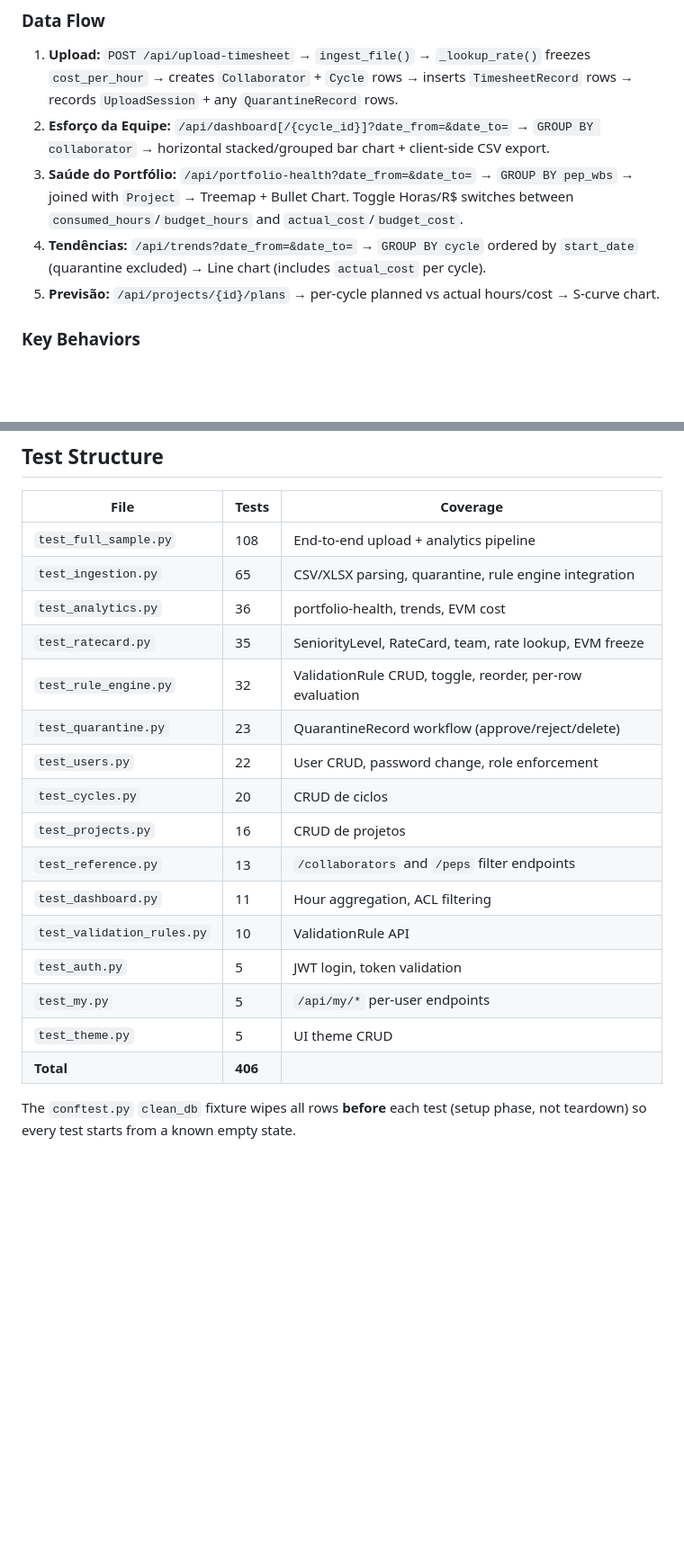
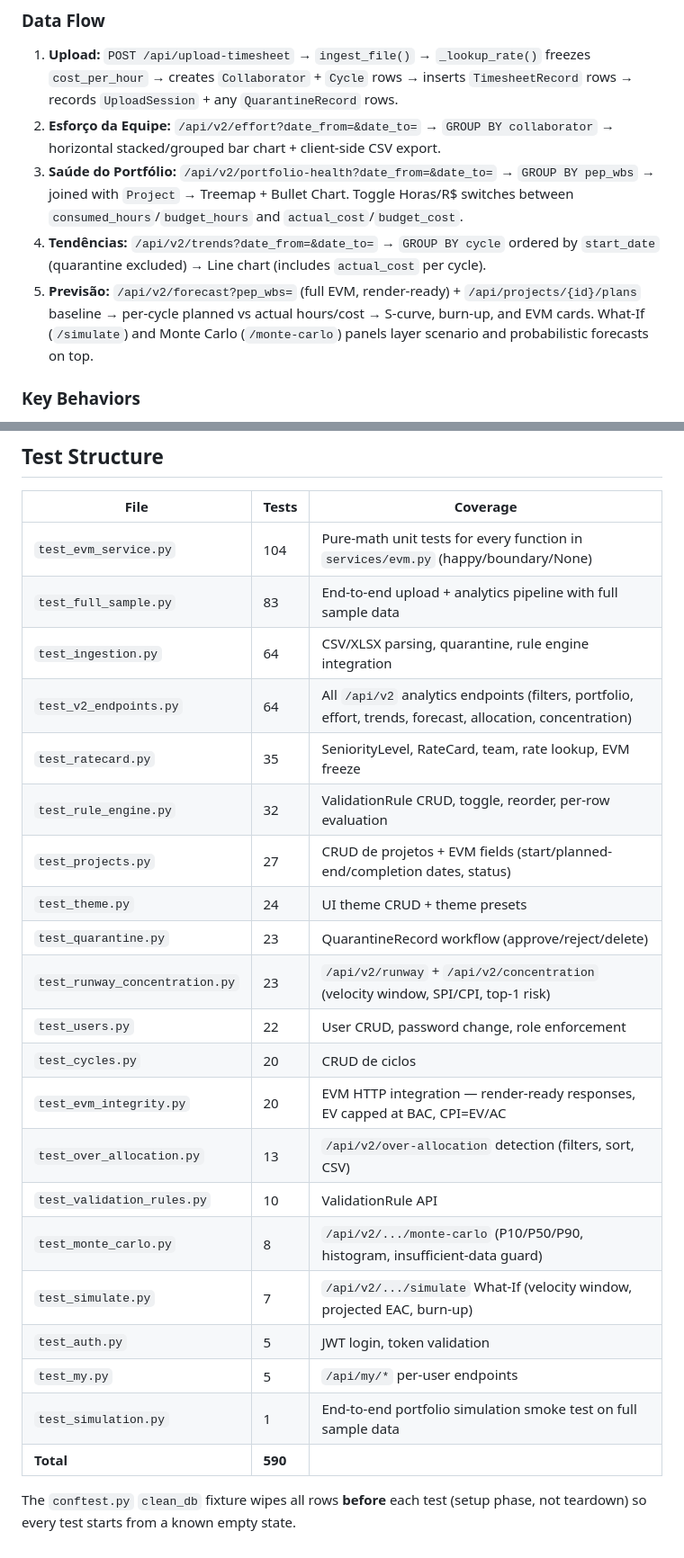
Before and after one commit to RtaSistemas/PMAS, a Markdown page: CLAUDE.md, 2 parts joined by grey strips. Shown at 90% size. Rendered like a GitHub page; blank space fills up the shorter version.

```diff
--- a/CLAUDE.md
+++ b/CLAUDE.md
@@ -121,10 +145,10 @@ Generates ready-to-import CSVs in `amostras/`: `ciclos.csv` (29 monthly cycles J
 ### Data Flow
 
 1. **Upload:** `POST /api/upload-timesheet` → `ingest_file()` → `_lookup_rate()` freezes `cost_per_hour` → creates `Collaborator` + `Cycle` rows → inserts `TimesheetRecord` rows → records `UploadSession` + any `QuarantineRecord` rows.
-2. **Esforço da Equipe:** `/api/dashboard[/{cycle_id}]?date_from=&date_to=` → `GROUP BY collaborator` → horizontal stacked/grouped bar chart + client-side CSV export.
-3. **Saúde do Portfólio:** `/api/portfolio-health?date_from=&date_to=` → `GROUP BY pep_wbs` → joined with `Project` → Treemap + Bullet Chart. Toggle Horas/R$ switches between `consumed_hours`/`budget_hours` and `actual_cost`/`budget_cost`.
-4. **Tendências:** `/api/trends?date_from=&date_to=` → `GROUP BY cycle` ordered by `start_date` (quarantine excluded) → Line chart (includes `actual_cost` per cycle).
-5. **Previsão:** `/api/projects/{id}/plans` → per-cycle planned vs actual hours/cost → S-curve chart.
+2. **Esforço da Equipe:** `/api/v2/effort?date_from=&date_to=` → `GROUP BY collaborator` → horizontal stacked/grouped bar chart + client-side CSV export.
+3. **Saúde do Portfólio:** `/api/v2/portfolio-health?date_from=&date_to=` → `GROUP BY pep_wbs` → joined with `Project` → Treemap + Bullet Chart. Toggle Horas/R$ switches between `consumed_hours`/`budget_hours` and `actual_cost`/`budget_cost`.
+4. **Tendências:** `/api/v2/trends?date_from=&date_to=` → `GROUP BY cycle` ordered by `start_date` (quarantine excluded) → Line chart (includes `actual_cost` per cycle).
+5. **Previsão:** `/api/v2/forecast?pep_wbs=` (full EVM, render-ready) + `/api/projects/{id}/plans` baseline → per-cycle planned vs actual hours/cost → S-curve, burn-up, and EVM cards. What-If (`/simulate`) and Monte Carlo (`/monte-carlo`) panels layer scenario and probabilistic forecasts on top.
 
 ### Key Behaviors
 
@@ -158,21 +182,26 @@ Generates ready-to-import CSVs in `amostras/`: `ciclos.csv` (29 monthly cycles J
 
 | File | Tests | Coverage |
 |---|---|---|
-| `test_full_sample.py` | 108 | End-to-end upload + analytics pipeline |
-| `test_ingestion.py` | 65 | CSV/XLSX parsing, quarantine, rule engine integration |
-| `test_analytics.py` | 36 | portfolio-health, trends, EVM cost |
+| `test_evm_service.py` | 104 | Pure-math unit tests for every function in `services/evm.py` (happy/boundary/None) |
+| `test_full_sample.py` | 83 | End-to-end upload + analytics pipeline with full sample data |
+| `test_ingestion.py` | 64 | CSV/XLSX parsing, quarantine, rule engine integration |
+| `test_v2_endpoints.py` | 64 | All `/api/v2` analytics endpoints (filters, portfolio, effort, trends, forecast, allocation, concentration) |
 | `test_ratecard.py` | 35 | SeniorityLevel, RateCard, team, rate lookup, EVM freeze |
 | `test_rule_engine.py` | 32 | ValidationRule CRUD, toggle, reorder, per-row evaluation |
+| `test_projects.py` | 27 | CRUD de projetos + EVM fields (start/planned-end/completion dates, status) |
+| `test_theme.py` | 24 | UI theme CRUD + theme presets |
 | `test_quarantine.py` | 23 | QuarantineRecord workflow (approve/reject/delete) |
+| `test_runway_concentration.py` | 23 | `/api/v2/runway` + `/api/v2/concentration` (velocity window, SPI/CPI, top-1 risk) |
 | `test_users.py` | 22 | User CRUD, password change, role enforcement |
 | `test_cycles.py` | 20 | CRUD de ciclos |
-| `test_projects.py` | 16 | CRUD de projetos |
-| `test_reference.py` | 13 | `/collaborators` and `/peps` filter endpoints |
-| `test_dashboard.py` | 11 | Hour aggregation, ACL filtering |
+| `test_evm_integrity.py` | 20 | EVM HTTP integration — render-ready responses, EV capped at BAC, CPI=EV/AC |
+| `test_over_allocation.py` | 13 | `/api/v2/over-allocation` detection (filters, sort, CSV) |
 | `test_validation_rules.py` | 10 | ValidationRule API |
+| `test_monte_carlo.py` | 8 | `/api/v2/.../monte-carlo` (P10/P50/P90, histogram, insufficient-data guard) |
+| `test_simulate.py` | 7 | `/api/v2/.../simulate` What-If (velocity window, projected EAC, burn-up) |
 | `test_auth.py` | 5 | JWT login, token validation |
 | `test_my.py` | 5 | `/api/my/*` per-user endpoints |
-| `test_theme.py` | 5 | UI theme CRUD |
-| **Total** | **406** | |
+| `test_simulation.py` | 1 | End-to-end portfolio simulation smoke test on full sample data |
+| **Total** | **590** | |
 
 The `conftest.py` `clean_db` fixture wipes all rows **before** each test (setup phase, not teardown) so every test starts from a known empty state.
```
Also changed, not shown: other parts of CLAUDE.md (+35 -11 lines).
